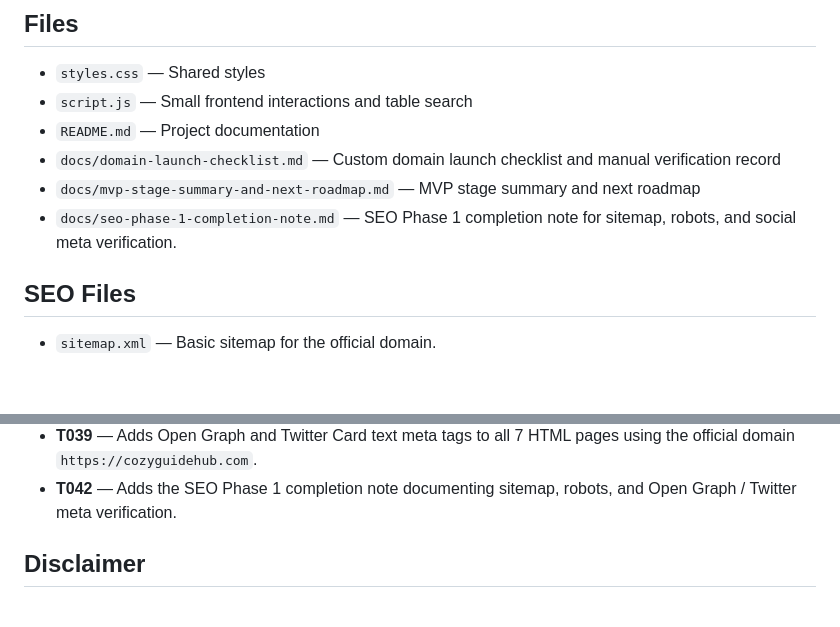
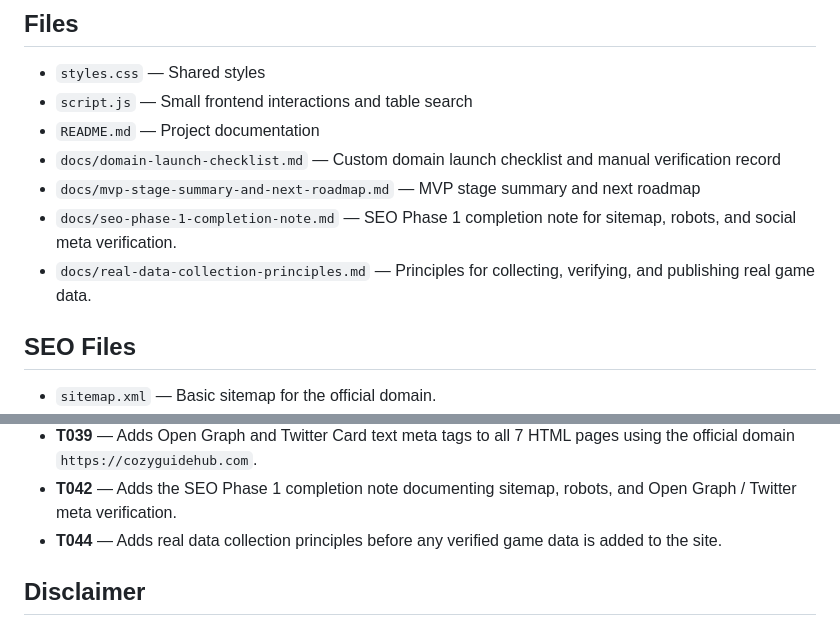
Before and after one commit to yyd841122/heartopia-cozy-guide, a Markdown page: README.md, 2 parts joined by grey strips. Rendered like a GitHub page; blank space fills up the shorter version.

Commit message:
docs: add real data collection principles

```diff
--- a/README.md
+++ b/README.md
@@ -24,6 +24,7 @@ This is an early MVP. It uses sample placeholder data only and does not include
 - `docs/domain-launch-checklist.md` &mdash; Custom domain launch checklist and manual verification record
 - `docs/mvp-stage-summary-and-next-roadmap.md` &mdash; MVP stage summary and next roadmap
 - `docs/seo-phase-1-completion-note.md` &mdash; SEO Phase 1 completion note for sitemap, robots, and social meta verification.
+- `docs/real-data-collection-principles.md` &mdash; Principles for collecting, verifying, and publishing real game data.
 
 ## SEO Files
 
@@ -144,6 +145,7 @@ T009 checked navigation, active states, placeholder warnings, search behavior, f
 - **T036** &mdash; Adds `sitemap.xml` and `robots.txt` for the official domain `https://cozyguidehub.com`.
 - **T039** &mdash; Adds Open Graph and Twitter Card text meta tags to all 7 HTML pages using the official domain `https://cozyguidehub.com`.
 - **T042** &mdash; Adds the SEO Phase 1 completion note documenting sitemap, robots, and Open Graph / Twitter meta verification.
+- **T044** &mdash; Adds real data collection principles before any verified game data is added to the site.
 
 ## Disclaimer
 
```
Also changed, not shown: docs/mvp-stage-summary-and-next-roadmap.md (+7 -6 lines), docs/real-data-collection-principles.md (added, +108 -0 lines).
